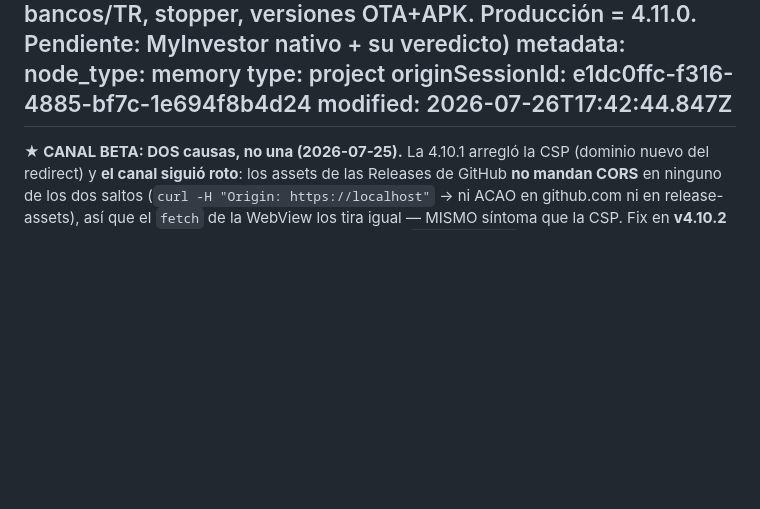
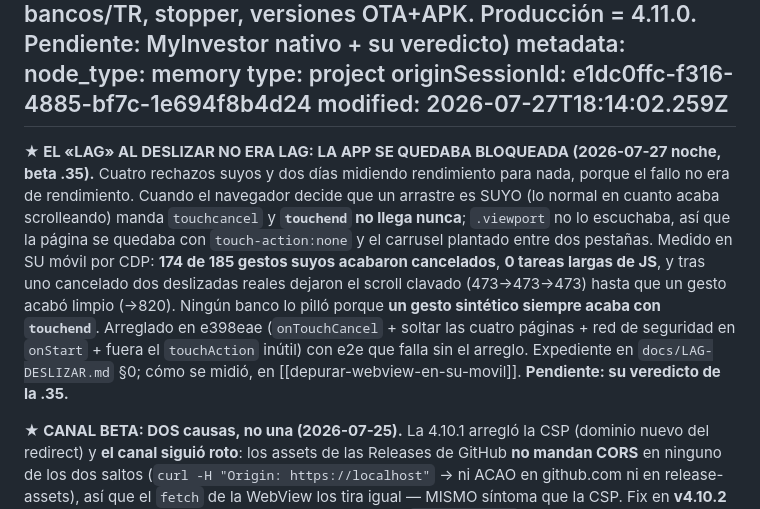
Before and after one commit to JuanjoAvila/Mi-Cartera, a Markdown page: docs/memoria/mi-cartera-roadmap.md, the part around the change. GitHub-like rendering; blank space fills up the shorter version.

Commit message:
docs(memoria): el lag no era lag, y cómo se mira dentro de su móvil
Co-Authored-By: Claude Opus 5 <noreply@anthropic.com>

```diff
--- a/docs/memoria/mi-cartera-roadmap.md
+++ b/docs/memoria/mi-cartera-roadmap.md
@@ -9,8 +9,10 @@ metadata:
   node_type: memory
   type: project
   originSessionId: e1dc0ffc-f316-4885-bf7c-1e694f8b4d24
-  modified: 2026-07-26T17:42:44.847Z
+  modified: 2026-07-27T18:14:02.259Z
 ---
+
+**★ EL «LAG» AL DESLIZAR NO ERA LAG: LA APP SE QUEDABA BLOQUEADA (2026-07-27 noche, beta .35).** Cuatro rechazos suyos y dos días midiendo rendimiento para nada, porque el fallo no era de rendimiento. Cuando el navegador decide que un arrastre es SUYO (lo normal en cuanto acaba scrolleando) manda `touchcancel` y **`touchend` no llega nunca**; `.viewport` no lo escuchaba, así que la página se quedaba con `touch-action:none` y el carrusel plantado entre dos pestañas. Medido en SU móvil por CDP: **174 de 185 gestos suyos acabaron cancelados**, **0 tareas largas de JS**, y tras uno cancelado dos deslizadas reales dejaron el scroll clavado (473→473→473) hasta que un gesto acabó limpio (→820). Ningún banco lo pilló porque **un gesto sintético siempre acaba con `touchend`**. Arreglado en e398eae (`onTouchCancel` + soltar las cuatro páginas + red de seguridad en `onStart` + fuera el `touchAction` inútil) con e2e que falla sin el arreglo. Expediente en `docs/LAG-DESLIZAR.md` §0; cómo se midió, en [[depurar-webview-en-su-movil]]. **Pendiente: su veredicto de la .35.**
 
 **★ CANAL BETA: DOS causas, no una (2026-07-25).** La 4.10.1 arregló la CSP (dominio nuevo del redirect) y **el canal siguió roto**: los assets de las Releases de GitHub **no mandan CORS** en ninguno de los dos saltos (`curl -H "Origin: https://localhost"` → ni ACAO en github.com ni en release-assets), así que el `fetch` de la WebView los tira igual — MISMO síntoma que la CSP. Fix en **v4.10.2** (commit ece8ff6, main): el manifiesto lo pide Android (`CapacitorHttp`, como el login de MyInvestor) y `mcFetchManifest` cae a estable **solo con 404**; cualquier otro fallo va al toast y a `app_events`. Guardián: `tests/updates.test.mjs` ejecuta el trozo REAL del monolito en un `vm`. Dato: el `bundle.zip` de la beta tenía `downloadCount: 0` — nunca se había bajado. ⚠ Igual que la 4.10.1, esto NO puede viajar por beta: va a `main` porque es el mecanismo que arregla. `beta` lleva el merge (25a27e6).
 
```
Also changed, not shown: docs/memoria/MEMORY.md (+1 -0 lines), docs/memoria/depurar-webview-en-su-movil.md (added, +40 -0 lines).
